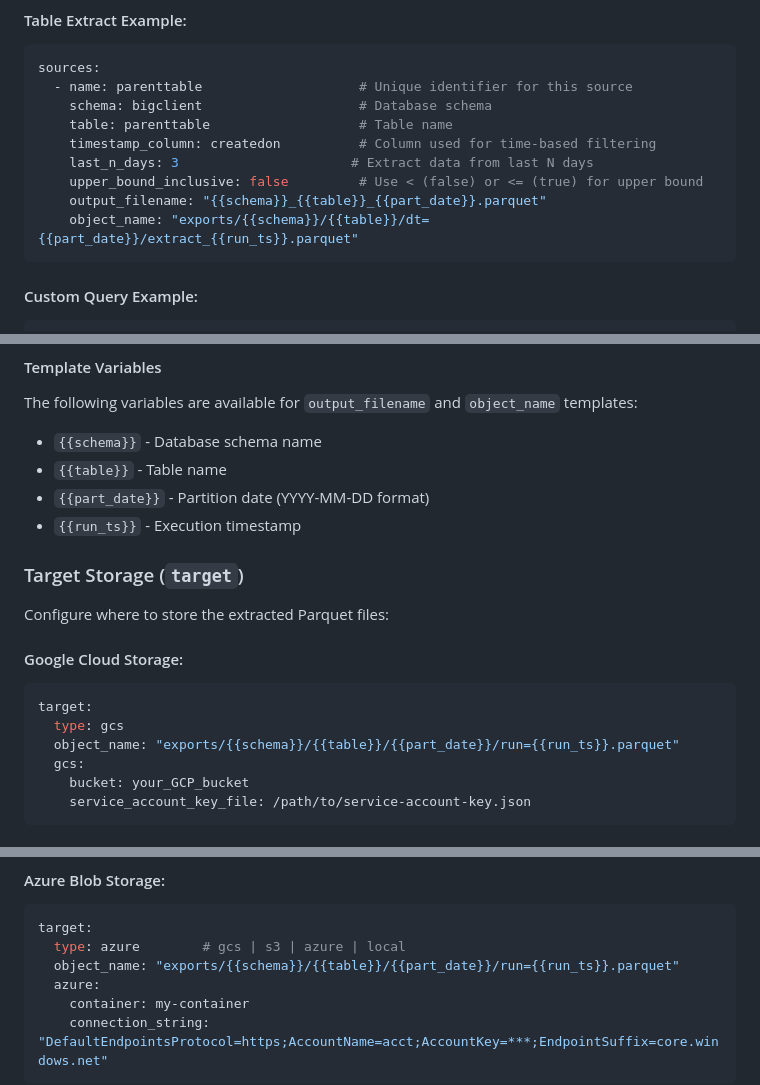
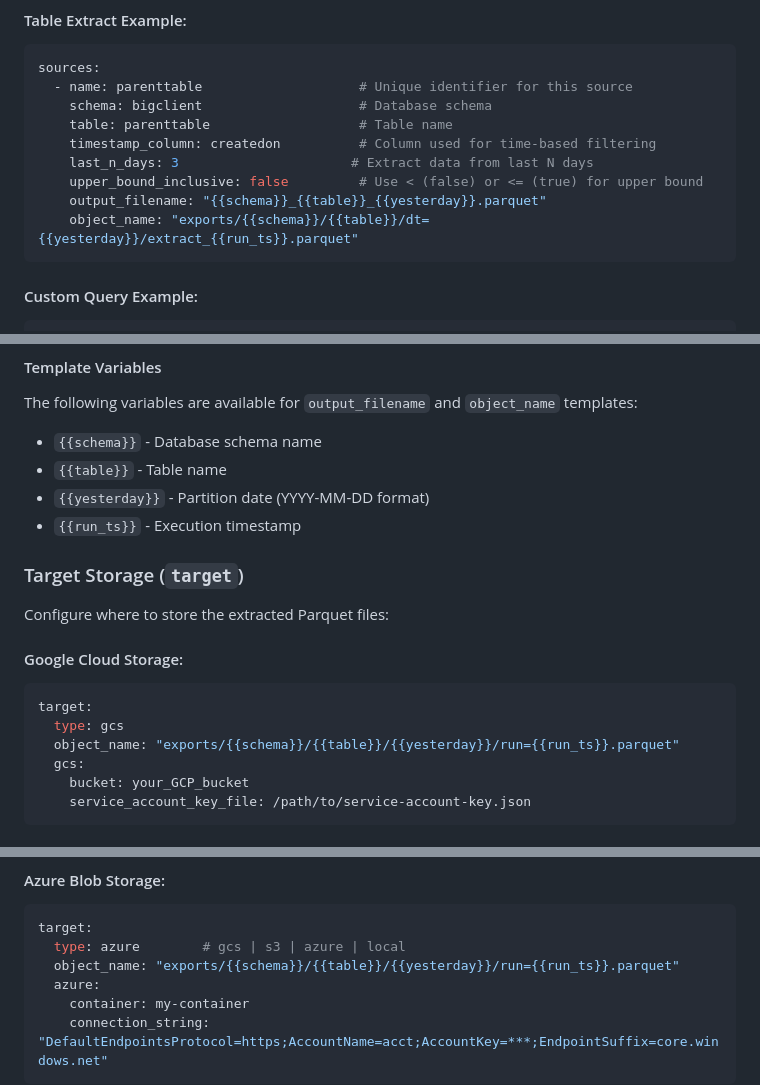
Before and after one commit to steveoliai/flexible_extract, a Markdown page: README.md, 3 parts joined by grey strips. Drawn GitHub-style.

````diff
--- a/README.md
+++ b/README.md
@@ -78,8 +78,8 @@ sources:
     timestamp_column: createdon          # Column used for time-based filtering
     last_n_days: 3                      # Extract data from last N days
     upper_bound_inclusive: false         # Use < (false) or <= (true) for upper bound
-    output_filename: "{{schema}}_{{table}}_{{part_date}}.parquet"
-    object_name: "exports/{{schema}}/{{table}}/dt={{part_date}}/extract_{{run_ts}}.parquet"
+    output_filename: "{{schema}}_{{table}}_{{yesterday}}.parquet"
+    object_name: "exports/{{schema}}/{{table}}/dt={{yesterday}}/extract_{{run_ts}}.parquet"
 ```
 
 #### Custom Query Example:
@@ -118,7 +118,7 @@ The following variables are available for `output_filename` and `object_name` te
 
 - `{{schema}}` - Database schema name
 - `{{table}}` - Table name
-- `{{part_date}}` - Partition date (YYYY-MM-DD format)
+- `{{yesterday}}` - Partition date (YYYY-MM-DD format)
 - `{{run_ts}}` - Execution timestamp
 
 ### Target Storage (`target`)
@@ -129,7 +129,7 @@ Configure where to store the extracted Parquet files:
 ```yaml
 target:
   type: gcs
-  object_name: "exports/{{schema}}/{{table}}/{{part_date}}/run={{run_ts}}.parquet"
+  object_name: "exports/{{schema}}/{{table}}/{{yesterday}}/run={{run_ts}}.parquet"
   gcs:
     bucket: your_GCP_bucket
     service_account_key_file: /path/to/service-account-key.json
@@ -151,7 +151,7 @@ target:
 ```yaml
 target:
   type: azure        # gcs | s3 | azure | local
-  object_name: "exports/{{schema}}/{{table}}/{{part_date}}/run={{run_ts}}.parquet"
+  object_name: "exports/{{schema}}/{{table}}/{{yesterday}}/run={{run_ts}}.parquet"
   azure:
     container: my-container
     connection_string: "DefaultEndpointsProtocol=https;AccountName=acct;AccountKey=***;EndpointSuffix=core.windows.net"
````
Also changed, not shown: other parts of README.md (+1 -1 lines).
